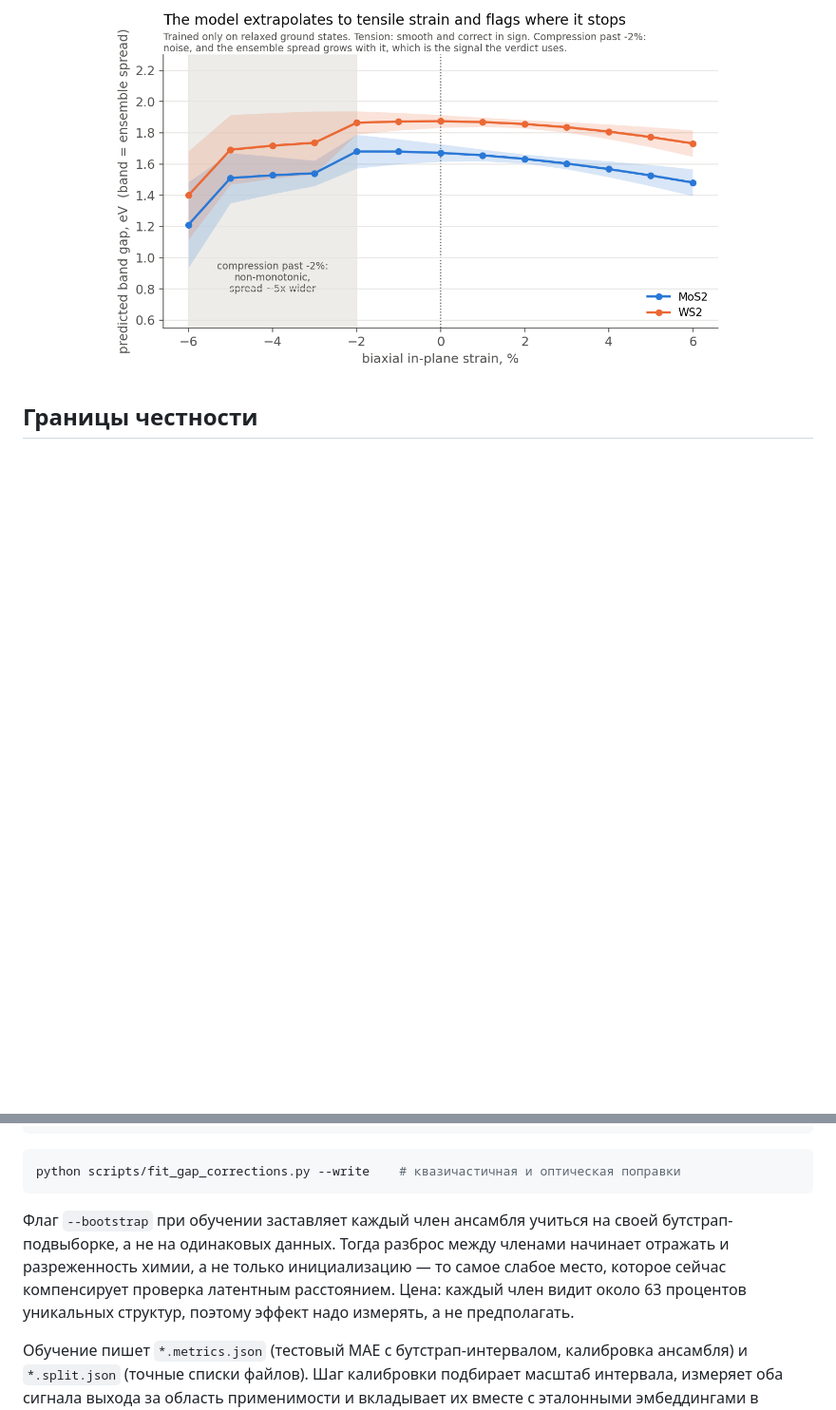
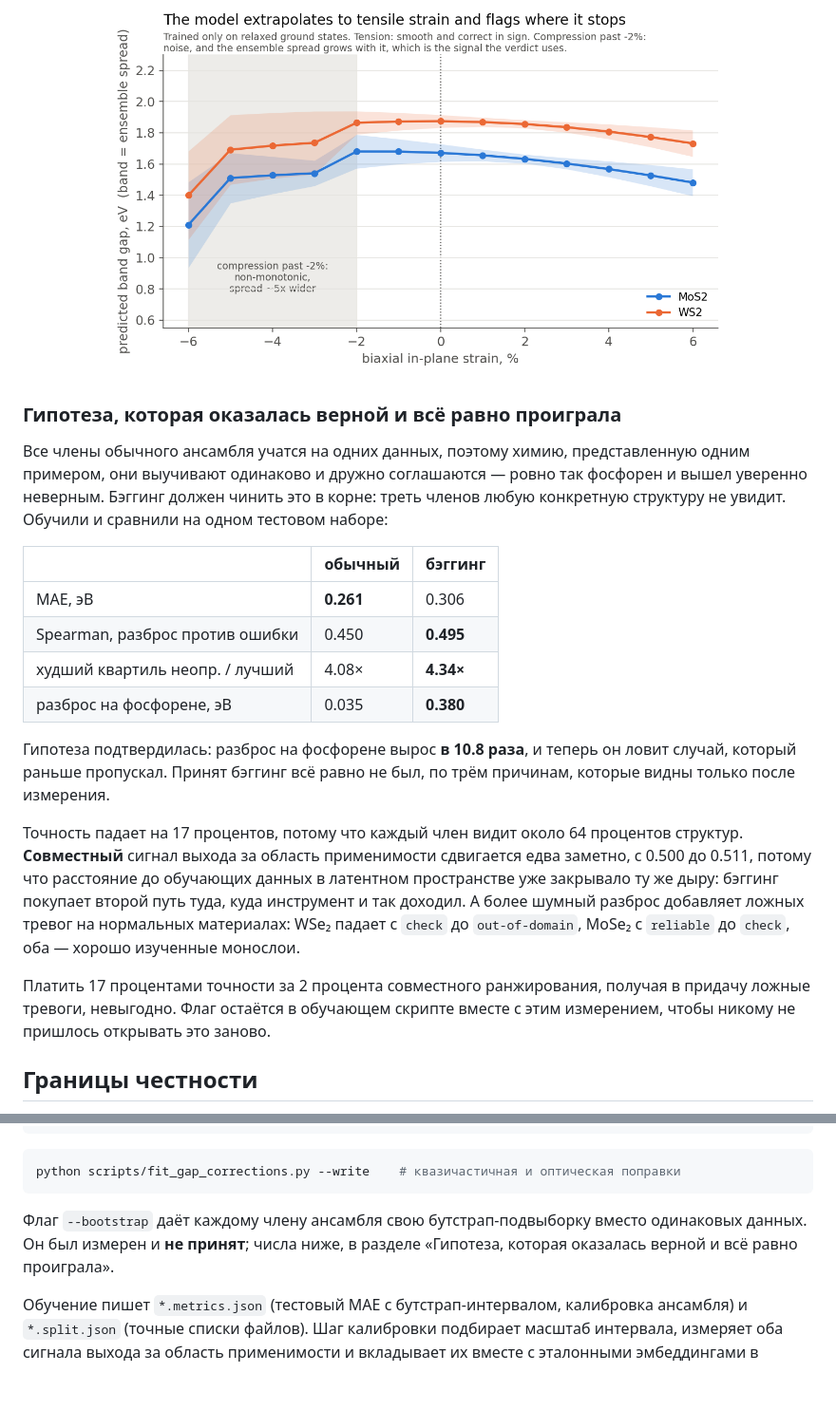
Before and after one commit to ac1esan/nanomat-ai, a Markdown page: README.ru.md, 2 parts joined by grey strips. Shown at 95% size. Rendered like a GitHub page; blank space fills up the shorter version.

````diff
--- a/README.ru.md
+++ b/README.ru.md
@@ -254,6 +254,36 @@ R² 0.889** на 1 326 отложенных структурах, чьи сос
 
 <p align="center"><img src="figures/strain_response.png" width="660" alt="Щель под двуосной деформацией"></p>
 
+### Гипотеза, которая оказалась верной и всё равно проиграла
+
+Все члены обычного ансамбля учатся на одних данных, поэтому химию, представленную
+одним примером, они выучивают одинаково и дружно соглашаются — ровно так фосфорен и
+вышел уверенно неверным. Бэггинг должен чинить это в корне: треть членов любую
+конкретную структуру не увидит. Обучили и сравнили на одном тестовом наборе:
+
+| | обычный | бэггинг |
+|---|---|---|
+| MAE, эВ | **0.261** | 0.306 |
+| Spearman, разброс против ошибки | 0.450 | **0.495** |
+| худший квартиль неопр. / лучший | 4.08× | **4.34×** |
+| разброс на фосфорене, эВ | 0.035 | **0.380** |
+
+Гипотеза подтвердилась: разброс на фосфорене вырос **в 10.8 раза**, и теперь он
+ловит случай, который раньше пропускал. Принят бэггинг всё равно не был, по трём
+причинам, которые видны только после измерения.
+
+Точность падает на 17 процентов, потому что каждый член видит около 64 процентов
+структур. **Совместный** сигнал выхода за область применимости сдвигается едва
+заметно, с 0.500 до 0.511, потому что расстояние до обучающих данных в латентном
+пространстве уже закрывало ту же дыру: бэггинг покупает второй путь туда, куда
+инструмент и так доходил. А более шумный разброс добавляет ложных тревог на
+нормальных материалах: WSe₂ падает с `check` до `out-of-domain`, MoSe₂ с `reliable`
+до `check`, оба — хорошо изученные монослои.
+
+Платить 17 процентами точности за 2 процента совместного ранжирования, получая в
+придачу ложные тревоги, невыгодно. Флаг остаётся в обучающем скрипте вместе с этим
+измерением, чтобы никому не пришлось открывать это заново.
+
 ## Границы честности
 
 - Обучена только на полупроводниках; металл-гейт это первая ступень, а не
@@ -303,11 +333,9 @@ python scripts/calibrate_uncertainty.py --weights weights/cgcnn_2d_ensemble.pt \
 python scripts/fit_gap_corrections.py --write    # квазичастичная и оптическая поправки
 ```
 
-Флаг `--bootstrap` при обучении заставляет каждый член ансамбля учиться на своей
-бутстрап-подвыборке, а не на одинаковых данных. Тогда разброс между членами начинает
-отражать и разреженность химии, а не только инициализацию — то самое слабое место,
-которое сейчас компенсирует проверка латентным расстоянием. Цена: каждый член видит
-около 63 процентов уникальных структур, поэтому эффект надо измерять, а не предполагать.
+Флаг `--bootstrap` даёт каждому члену ансамбля свою бутстрап-подвыборку вместо
+одинаковых данных. Он был измерен и **не принят**; числа ниже, в разделе
+«Гипотеза, которая оказалась верной и всё равно проиграла».
 
 Обучение пишет `*.metrics.json` (тестовый MAE с бутстрап-интервалом, калибровка
 ансамбля) и `*.split.json` (точные списки файлов). Шаг калибровки подбирает масштаб
````
Also changed, not shown: README.md (+33 -6 lines).
